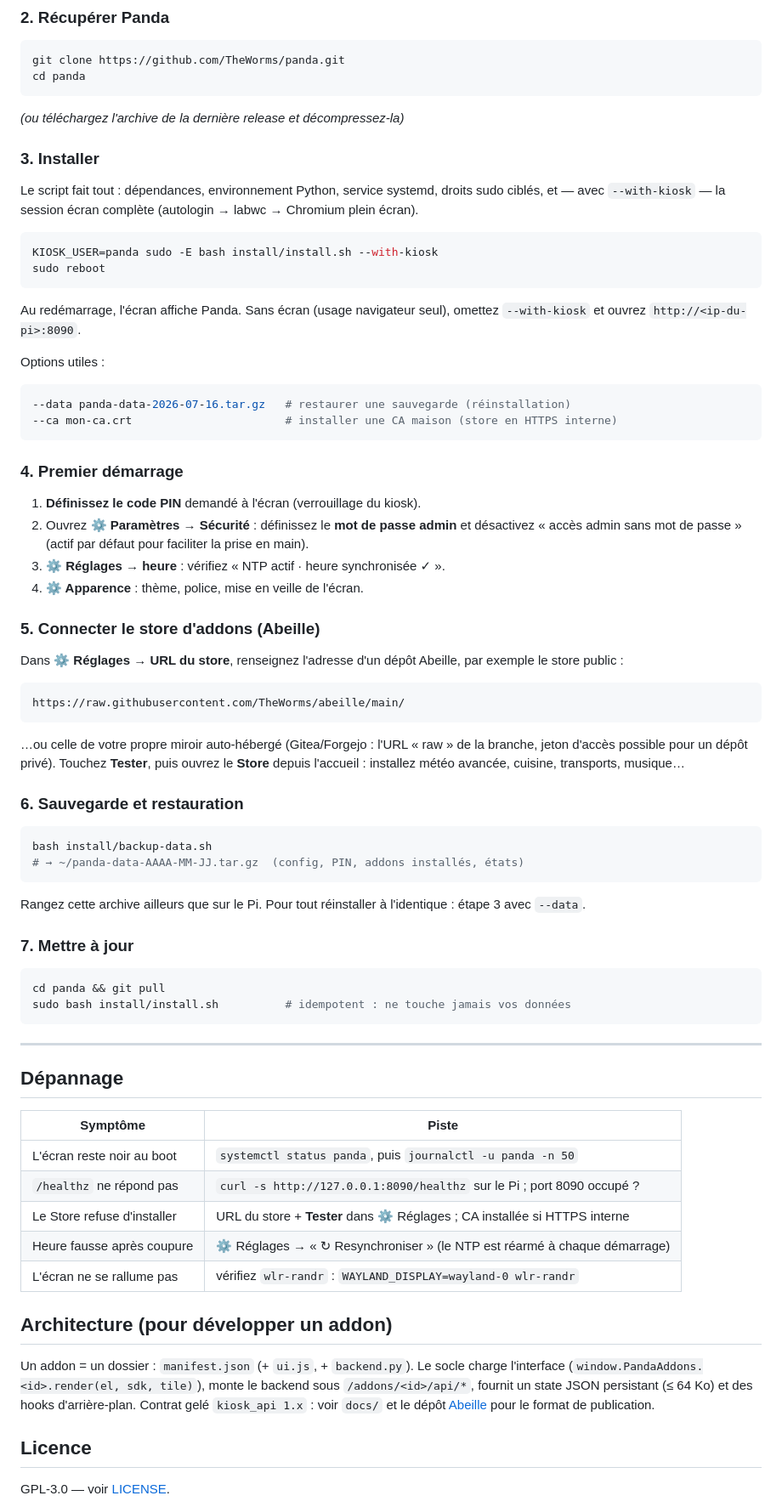
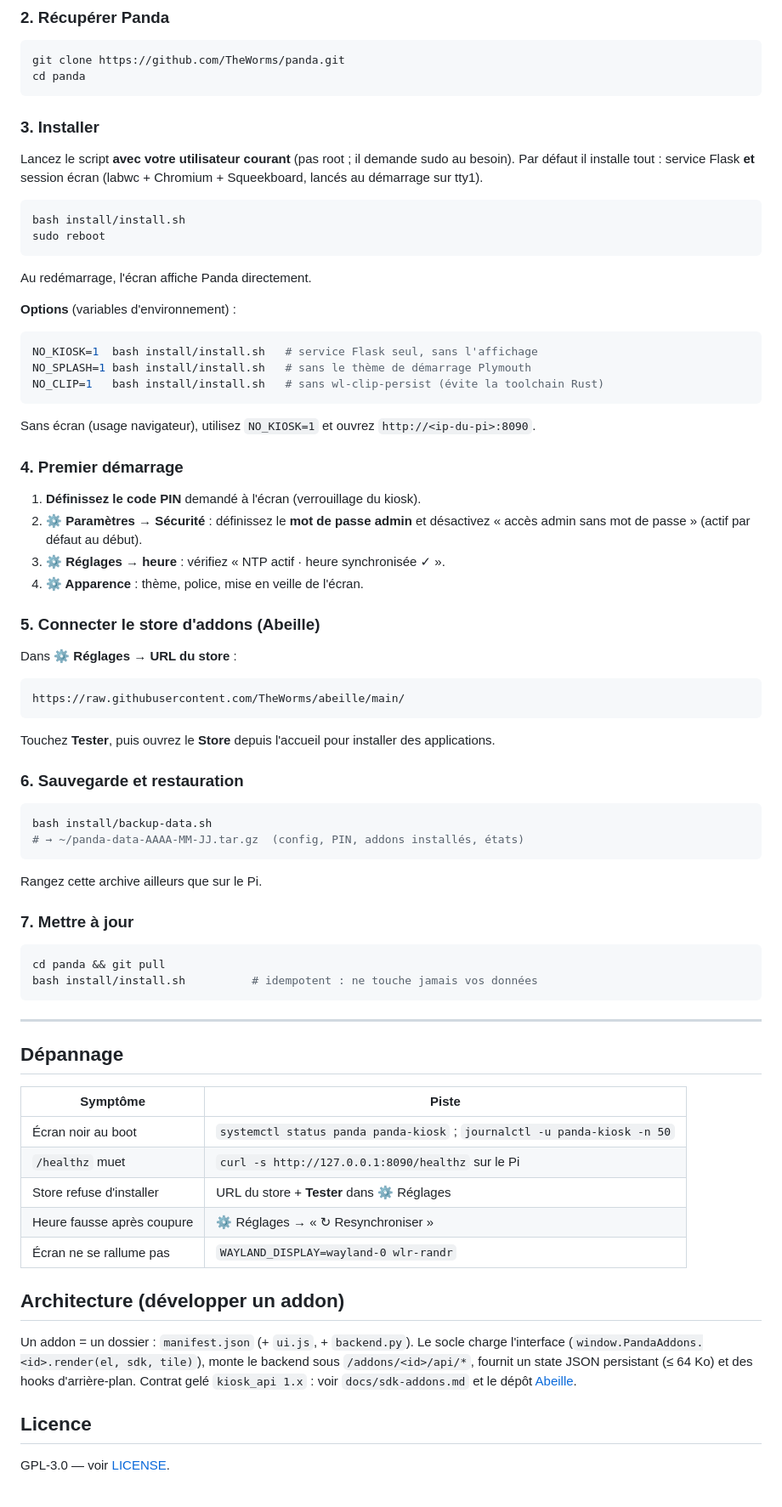
Before and after one commit to TheWorms/panda, a Markdown page: README.md, the part around one of its changes. Shown at 85% size. Rendered like a GitHub page.

Commit message:
README fidèle à l'install labwc réelle (NO_KIOSK, Squeekboard, Debian 13)

````diff
--- a/README.md
+++ b/README.md
@@ -46,51 +43,48 @@ git clone https://github.com/TheWorms/panda.git
 cd panda
 ```
 
-*(ou téléchargez l'archive de la dernière release et décompressez-la)*
-
 ### 3. Installer
 
-Le script fait tout : dépendances, environnement Python, service systemd,
-droits sudo ciblés, et — avec `--with-kiosk` — la session écran complète
-(autologin → labwc → Chromium plein écran).
+Lancez le script **avec votre utilisateur courant** (pas root ; il demande
+sudo au besoin). Par défaut il installe tout : service Flask **et** session
+écran (labwc + Chromium + Squeekboard, lancés au démarrage sur tty1).
 
 ```bash
-KIOSK_USER=panda sudo -E bash install/install.sh --with-kiosk
+bash install/install.sh
 sudo reboot
 ```
 
-Au redémarrage, l'écran affiche Panda. Sans écran (usage navigateur seul),
-omettez `--with-kiosk` et ouvrez `http://<ip-du-pi>:8090`.
+Au redémarrage, l'écran affiche Panda directement.
 
-Options utiles :
+**Options** (variables d'environnement) :
 
 ```bash
---data panda-data-2026-07-16.tar.gz   # restaurer une sauvegarde (réinstallation)
---ca mon-ca.crt                       # installer une CA maison (store en HTTPS interne)
+NO_KIOSK=1  bash install/install.sh   # service Flask seul, sans l'affichage
+NO_SPLASH=1 bash install/install.sh   # sans le thème de démarrage Plymouth
+NO_CLIP=1   bash install/install.sh   # sans wl-clip-persist (évite la toolchain Rust)
 ```
+
+Sans écran (usage navigateur), utilisez `NO_KIOSK=1` et ouvrez
+`http://<ip-du-pi>:8090`.
 
 ### 4. Premier démarrage
 
 1. **Définissez le code PIN** demandé à l'écran (verrouillage du kiosk).
-2. Ouvrez **⚙ Paramètres → Sécurité** : définissez le **mot de passe
-   admin** et désactivez « accès admin sans mot de passe » (actif par
-   défaut pour faciliter la prise en main).
+2. **⚙ Paramètres → Sécurité** : définissez le **mot de passe admin** et
+   désactivez « accès admin sans mot de passe » (actif par défaut au début).
 3. **⚙ Réglages → heure** : vérifiez « NTP actif · heure synchronisée ✓ ».
 4. **⚙ Apparence** : thème, police, mise en veille de l'écran.
 
 ### 5. Connecter le store d'addons (Abeille)
 
-Dans **⚙ Réglages → URL du store**, renseignez l'adresse d'un dépôt
-Abeille, par exemple le store public :
+Dans **⚙ Réglages → URL du store** :
 
 ```
 https://raw.githubusercontent.com/TheWorms/abeille/main/
 ```
 
-…ou celle de votre propre miroir auto-hébergé (Gitea/Forgejo : l'URL
-« raw » de la branche, jeton d'accès possible pour un dépôt privé).
-Touchez **Tester**, puis ouvrez le **Store** depuis l'accueil : installez
-météo avancée, cuisine, transports, musique…
+Touchez **Tester**, puis ouvrez le **Store** depuis l'accueil pour installer
+des applications.
 
 ### 6. Sauvegarde et restauration
 
@@ -99,14 +93,13 @@ bash install/backup-data.sh
 # → ~/panda-data-AAAA-MM-JJ.tar.gz  (config, PIN, addons installés, états)
 ```
 
-Rangez cette archive ailleurs que sur le Pi. Pour tout réinstaller à
-l'identique : étape 3 avec `--data`.
+Rangez cette archive ailleurs que sur le Pi.
 
 ### 7. Mettre à jour
 
 ```bash
 cd panda && git pull
-sudo bash install/install.sh          # idempotent : ne touche jamais vos données
+bash install/install.sh          # idempotent : ne touche jamais vos données
 ```
 
 ---
@@ -115,20 +108,19 @@ sudo bash install/install.sh          # idempotent : ne touche jamais vos donné
 
 | Symptôme | Piste |
 |---|---|
-| L'écran reste noir au boot | `systemctl status panda`, puis `journalctl -u panda -n 50` |
-| `/healthz` ne répond pas | `curl -s http://127.0.0.1:8090/healthz` sur le Pi ; port 8090 occupé ? |
-| Le Store refuse d'installer | URL du store + **Tester** dans ⚙ Réglages ; CA installée si HTTPS interne |
-| Heure fausse après coupure | ⚙ Réglages → « ↻ Resynchroniser » (le NTP est réarmé à chaque démarrage) |
-| L'écran ne se rallume pas | vérifiez `wlr-randr` : `WAYLAND_DISPLAY=wayland-0 wlr-randr` |
+| Écran noir au boot | `systemctl status panda panda-kiosk` ; `journalctl -u panda-kiosk -n 50` |
+| `/healthz` muet | `curl -s http://127.0.0.1:8090/healthz` sur le Pi |
+| Store refuse d'installer | URL du store + **Tester** dans ⚙ Réglages |
+| Heure fausse après coupure | ⚙ Réglages → « ↻ Resynchroniser » |
+| Écran ne se rallume pas | `WAYLAND_DISPLAY=wayland-0 wlr-randr` |
 
-## Architecture (pour développer un addon)
+## Architecture (développer un addon)
 
-Un addon = un dossier : `manifest.json` (+ `ui.js`, + `backend.py`).
-Le socle charge l'interface (`window.PandaAddons.<id>.render(el, sdk, tile)`),
-monte le backend sous `/addons/<id>/api/*`, fournit un state JSON persistant
-(≤ 64 Ko) et des hooks d'arrière-plan. Contrat gelé `kiosk_api 1.x` :
-voir `docs/` et le dépôt [Abeille](https://github.com/TheWorms/abeille)
-pour le format de publication.
+Un addon = un dossier : `manifest.json` (+ `ui.js`, + `backend.py`). Le socle
+charge l'interface (`window.PandaAddons.<id>.render(el, sdk, tile)`), monte le
+backend sous `/addons/<id>/api/*`, fournit un state JSON persistant (≤ 64 Ko)
+et des hooks d'arrière-plan. Contrat gelé `kiosk_api 1.x` : voir
+`docs/sdk-addons.md` et le dépôt [Abeille](https://github.com/TheWorms/abeille).
 
 ## Licence
 
````
Also changed, not shown: other parts of README.md (+14 -17 lines).
